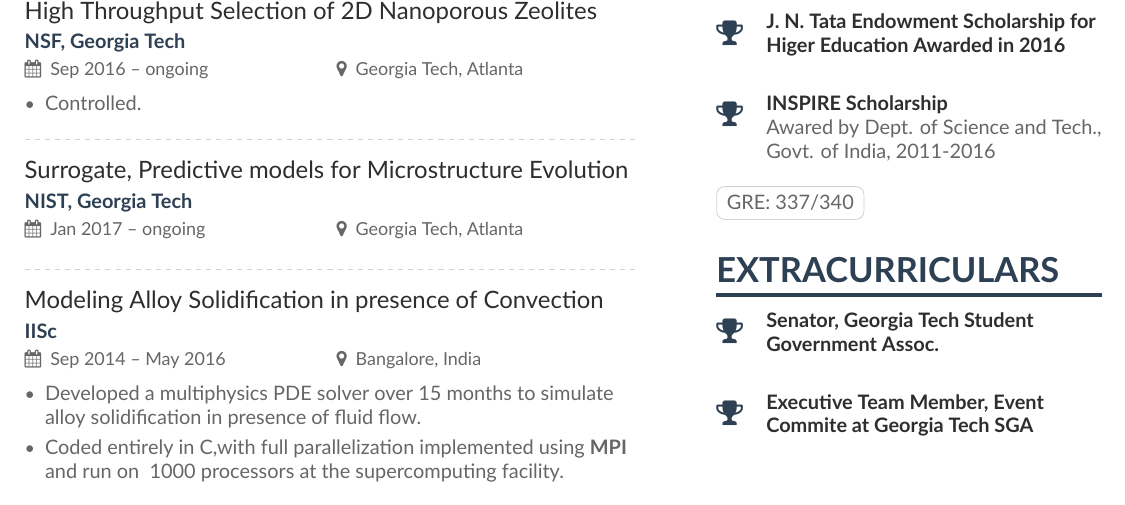
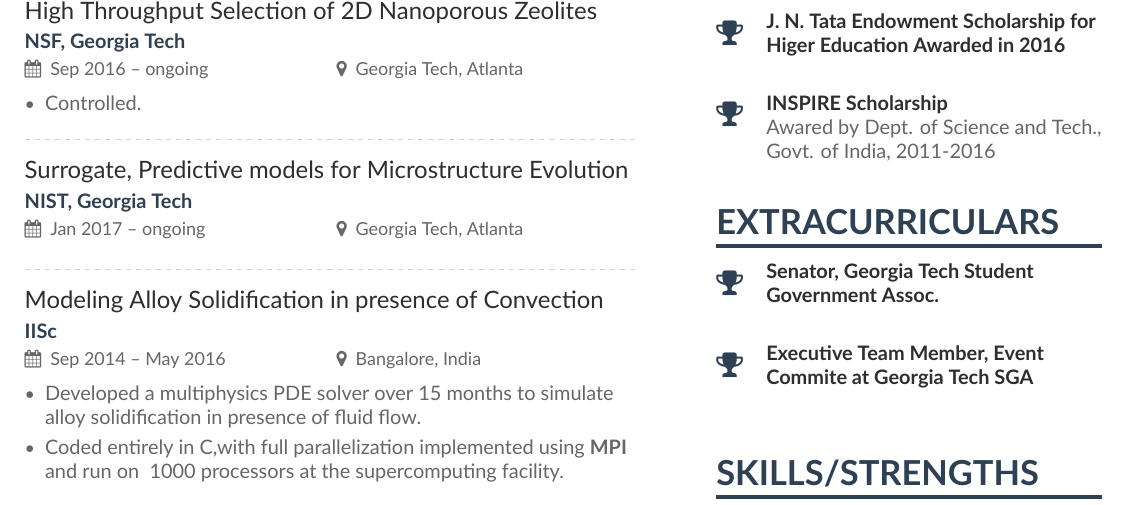
Before and after one commit to auag92/resume, a LaTeX CV (ashanker.tex, which reads ashanker-p1sidebar.tex): part of the page, cut so that both start at the same text. Compiled offline with XeLaTeX.

Commit message:
some changes

```diff
--- a/ashanker-p1sidebar.tex
+++ b/ashanker-p1sidebar.tex
@@ -13,8 +13,8 @@
 \divider
 \cvachievement{\faTrophy}{INSPIRE Scholarship}{Awared by Dept. of Science and Tech., Govt. of India, 2011-2016}
 
-\divider
-\cvtag{GRE: 337/340}
+% \divider
+% \cvtag{GRE: 337/340}
 % \cvtag{AIEEE: 402 All India Rank}
 % \divider
 % \cvachievement{\faTrophy}{All India Engineering Entrance Examination}{All India Rank of 402 (99.95 percentile)}
```
Also changed, not shown: ashanker.pdf, 4 other files.
